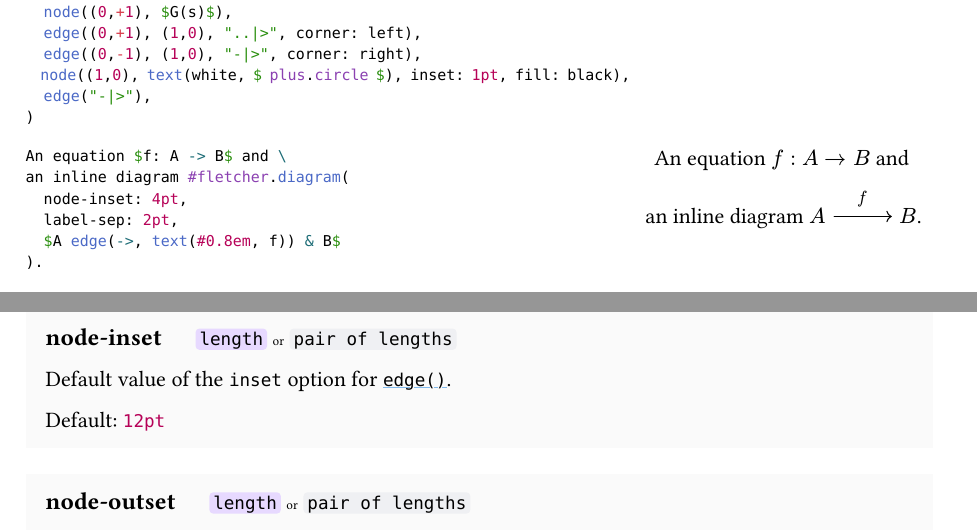
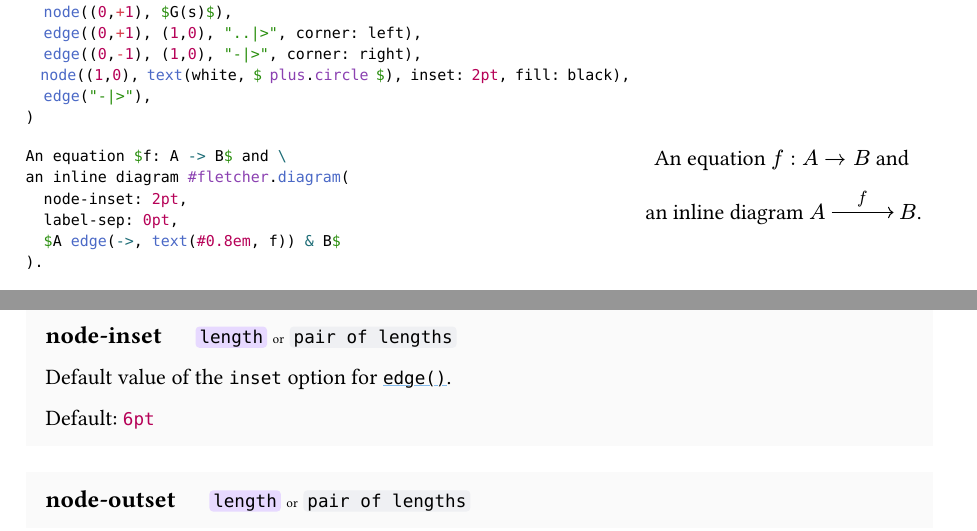
Before and after one commit to Jollywatt/typst-fletcher, a Typst document (docs/manual.typ): two parts of pages 3 and 13 of 27, joined at a grey line, cut so that both start at the same text. The pictures show the PDF file docs/manual.pdf that the author committed with the source.

Commit message:
Cut all node insets in half.

````diff
--- a/docs/manual.typ
+++ b/docs/manual.typ
@@ -295,7 +295,7 @@ Avoid importing everything with `*` as many internal functions are also exported
 		node((0,+1), $G(s)$),
 		edge((0,+1), (1,0), "..|>", corner: left),
 		edge((0,-1), (1,0), "-|>", corner: right),
-		node((1,0), text(white, $ plus.circle $), inset: 1pt, fill: black),
+		node((1,0), text(white, $ plus.circle $), inset: 2pt, fill: black),
 		edge("-|>"),
 	)
 	```),
@@ -303,8 +303,8 @@ Avoid importing everything with `*` as many internal functions are also exported
 	..code-example(```typ
 	An equation $f: A -> B$ and \
 	an inline diagram #fletcher.diagram(
-		node-inset: 4pt,
-		label-sep: 2pt,
+		node-inset: 2pt,
+		label-sep: 0pt,
 		$A edge(->, text(#0.8em, f)) & B$
 	).
 	```),
````
Also changed, not shown: src/main.typ (+1 -1 lines), docs/manual.pdf, docs/manual.typ (4 more changed lines), 2 other files.
